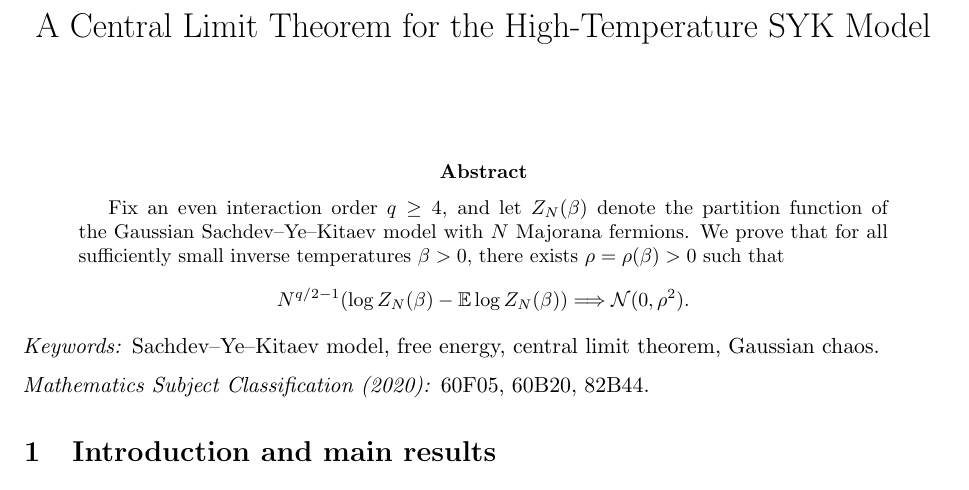
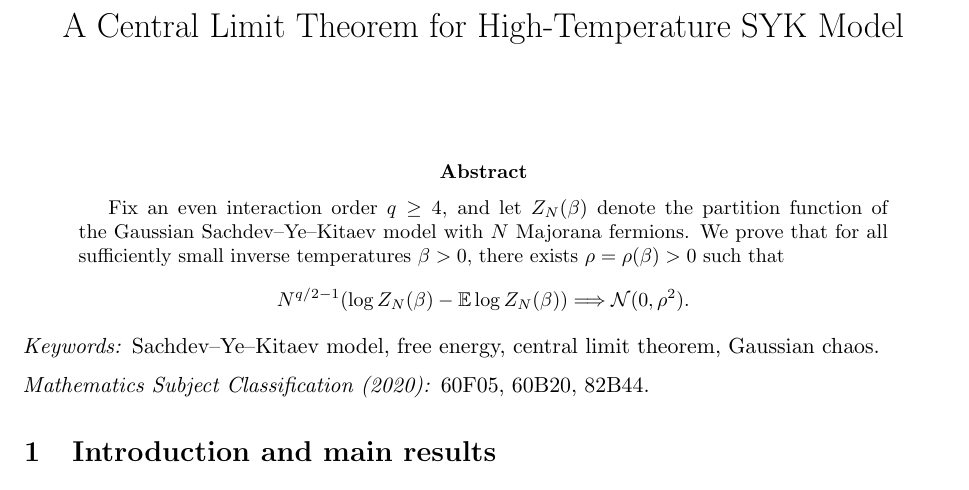
Before and after one commit to TokyoProbabilityGroup/SYK_CLT, a LaTeX paper (CLT/refs/CLT_SYK.tex): part of page 1 of 12, cut so that both start at the same text. Compiled offline with pdfLaTeX.

Commit message:
Update CLT_SYK.tex

```diff
--- a/CLT/refs/CLT_SYK.tex
+++ b/CLT/refs/CLT_SYK.tex
@@ -22,7 +22,7 @@ urlcolor=blue]{hyperref}
 \newcommand{\calI}{\mathcal I}
 \newcommand{\norm}[1]{\left\lVert #1\right\rVert}
 
-\title{A Central Limit Theorem for the High-Temperature SYK
+\title{A Central Limit Theorem for High-Temperature SYK
 Model}
 \author{}
 \date{}
```
